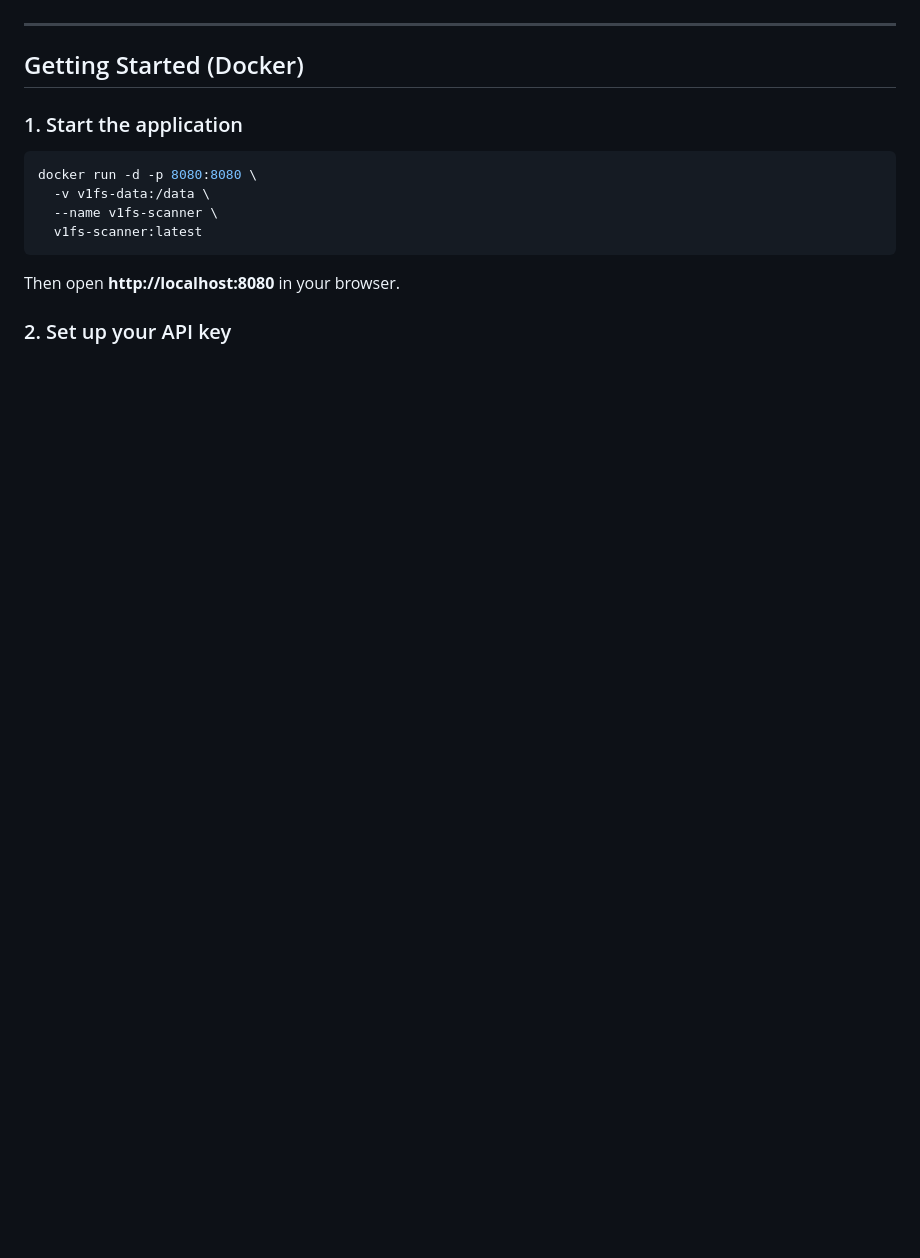
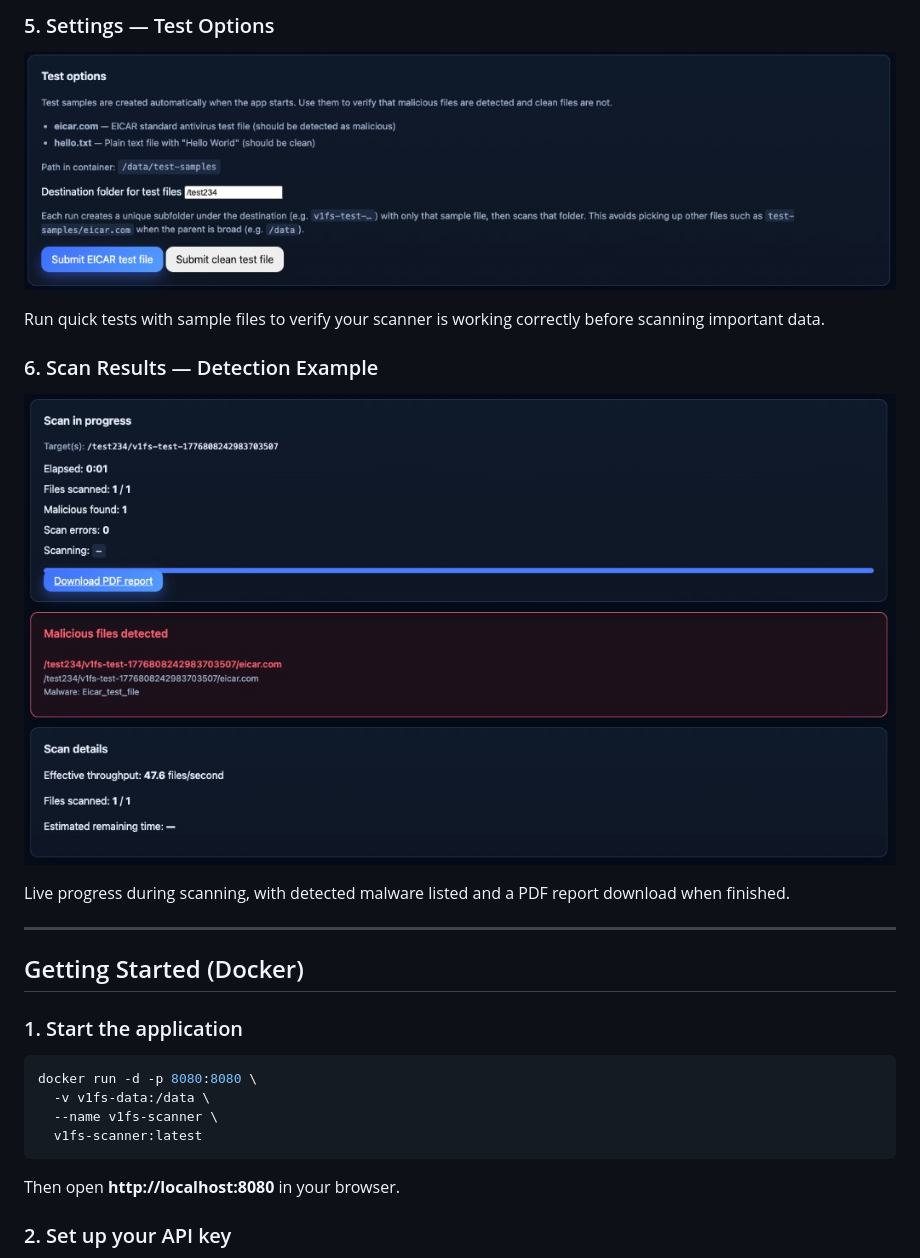
Before and after one commit to andrefernandes86/tool-v1fs-manual-scan, a Markdown page: README.md, the part around one of its changes. Drawn GitHub-style; blank space fills up the shorter version.

```diff
--- a/README.md
+++ b/README.md
@@ -4,3 +33,14 @@ A web-based tool to scan folders for malware using Trend Vision One. No technica
+### 5. Settings — Test Options
+
+![Test options for EICAR and clean file samples](docs/screenshots/ui-settings-test-options.png)
+
+Run quick tests with sample files to verify your scanner is working correctly before scanning important data.
+
+### 6. Scan Results — Detection Example
+
+![Scan in progress showing malware detection](docs/screenshots/ui-scan-progress-malicious.png)
+
+Live progress during scanning, with detected malware listed and a PDF report download when finished.
 
 ---
 
```
Also changed, not shown: other parts of README.md (+29 -0 lines).
